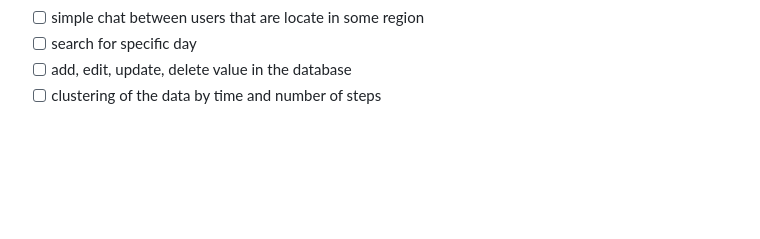
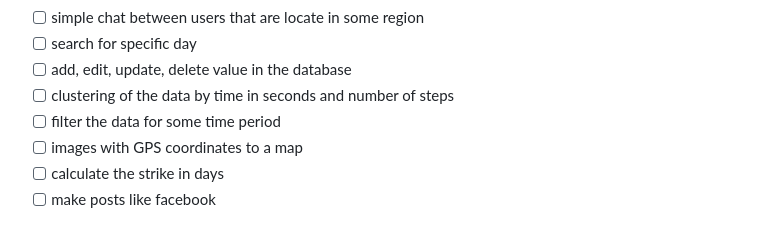
Before and after one commit to vislupus/step-analyser, a Markdown page: README.md, the part around the change. Rendered like a GitHub page; blank space fills up the shorter version.

```diff
--- a/README.md
+++ b/README.md
@@ -32,7 +32,11 @@ https://github.com/narrowfail/django-channels-chat
 - [ ] simple chat between users that are locate in some region
 - [ ] search for specific day
 - [ ] add, edit, update, delete value in the database
-- [ ] clustering of the data by time and number of steps
+- [ ] clustering of the data by time in seconds and number of steps
+- [ ] filter the data for some time period
+- [ ] images with GPS coordinates to a map
+- [ ] calculate the strike in days
+- [ ] make posts like facebook
 
 <!--
 Goal Setting Functionality: Implemented goal-setting modules for users to set and achieve weekly, monthly, and yearly milestones, inspiring progress and personal growth.
```
